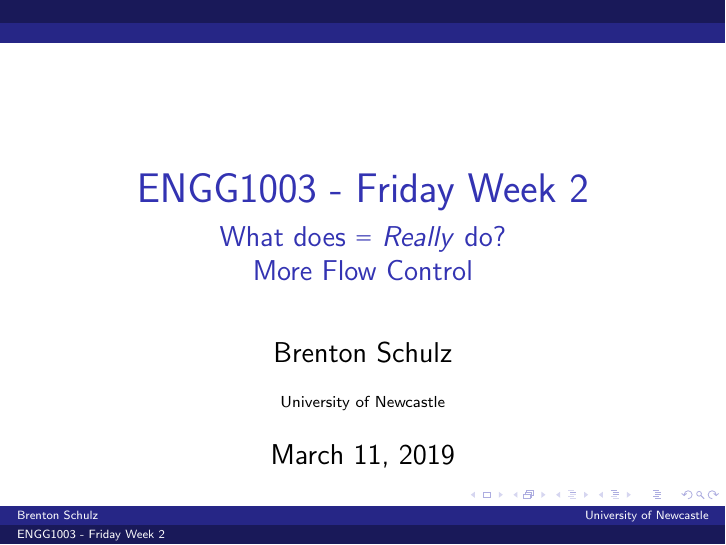
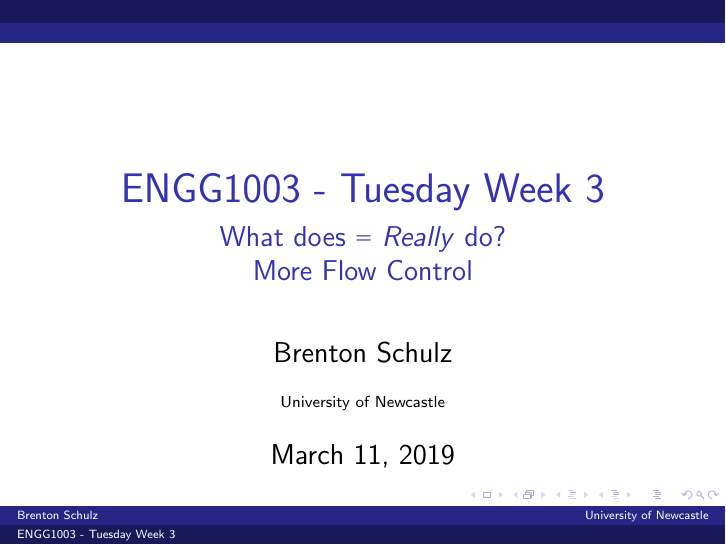
Before and after one commit to bschulznewy/engg1003, LaTeX slides (Lectures/Wk3/Wk3Tues.tex): page 1 of 51. Compiled offline with pdfLaTeX.

Commit message:
Wrong day on lecture wk 3 slides

```diff
--- a/Lectures/Wk3/Wk3Tues.tex
+++ b/Lectures/Wk3/Wk3Tues.tex
@@ -67,7 +67,7 @@
 \lstset{basicstyle=\footnotesize\ttfamily,breaklines=true}
 \lstset{framextopmargin=50pt,tabsize=2}
 
-\title{ENGG1003 - Friday Week 2}
+\title{ENGG1003 - Tuesday Week 3}
 \subtitle{What does \texttt{=} \textit{Really} do?\\More Flow Control}
 \author{Brenton Schulz}
 \institute{University of Newcastle}
```
Also changed, not shown: Lectures/Wk3/Wk3Tues.pdf.
